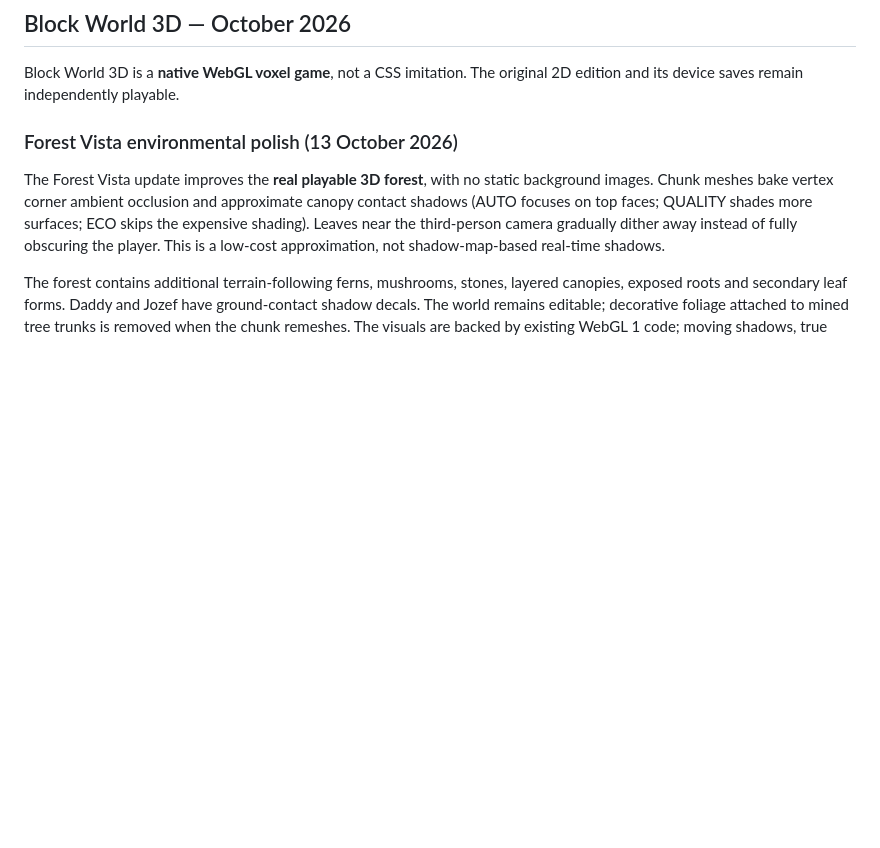
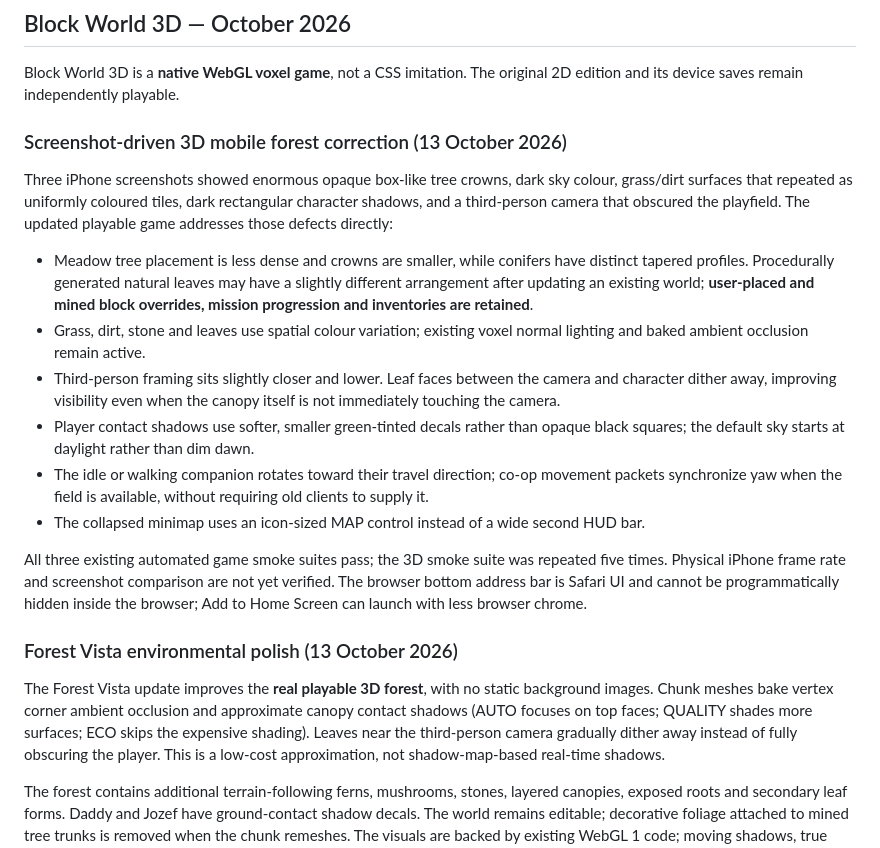
Before and after one commit to harbourviewcompany-create/jozefs-world, a Markdown page: README.md, the part around the change. GitHub-like rendering; blank space fills up the shorter version.

Commit message:
docs(block-3d): screenshot-specific forest, camera, character and HUD corrections

```diff
--- a/README.md
+++ b/README.md
@@ -10,6 +10,19 @@ An interactive family game universe with a spatial 3D headquarters and a shared
 ## Block World 3D — October 2026
 
 Block World 3D is a **native WebGL voxel game**, not a CSS imitation. The original 2D edition and its device saves remain independently playable.
+
+### Screenshot-driven 3D mobile forest correction (13 October 2026)
+
+Three iPhone screenshots showed enormous opaque box-like tree crowns, dark sky colour, grass/dirt surfaces that repeated as uniformly coloured tiles, dark rectangular character shadows, and a third-person camera that obscured the playfield. The updated playable game addresses those defects directly:
+
+- Meadow tree placement is less dense and crowns are smaller, while conifers have distinct tapered profiles. Procedurally generated natural leaves may have a slightly different arrangement after updating an existing world; **user-placed and mined block overrides, mission progression and inventories are retained**.
+- Grass, dirt, stone and leaves use spatial colour variation; existing voxel normal lighting and baked ambient occlusion remain active.
+- Third-person framing sits slightly closer and lower. Leaf faces between the camera and character dither away, improving visibility even when the canopy itself is not immediately touching the camera.
+- Player contact shadows use softer, smaller green-tinted decals rather than opaque black squares; the default sky starts at daylight rather than dim dawn.
+- The idle or walking companion rotates toward their travel direction; co-op movement packets synchronize yaw when the field is available, without requiring old clients to supply it.
+- The collapsed minimap uses an icon-sized MAP control instead of a wide second HUD bar.
+
+All three existing automated game smoke suites pass; the 3D smoke suite was repeated five times. Physical iPhone frame rate and screenshot comparison are not yet verified. The browser bottom address bar is Safari UI and cannot be programmatically hidden inside the browser; Add to Home Screen can launch with less browser chrome.
 
 ### Forest Vista environmental polish (13 October 2026)
 
```
